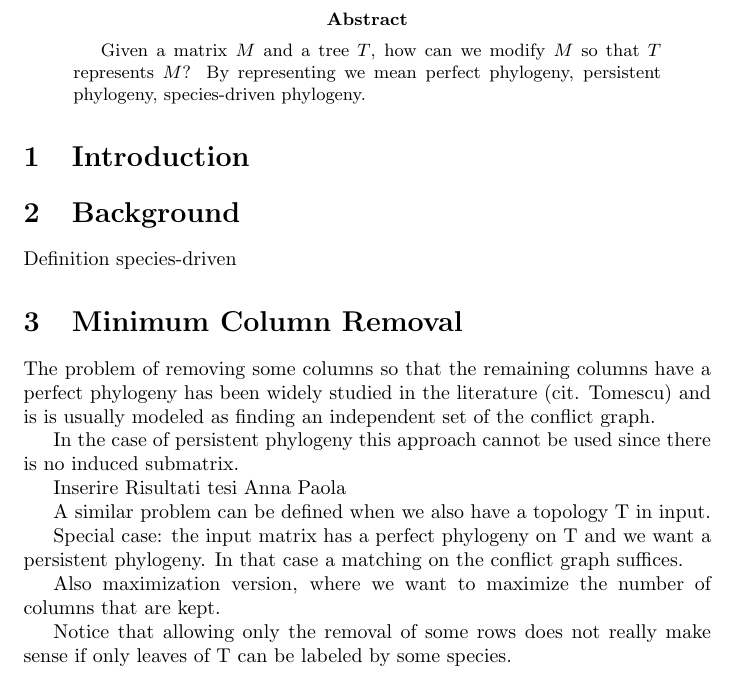
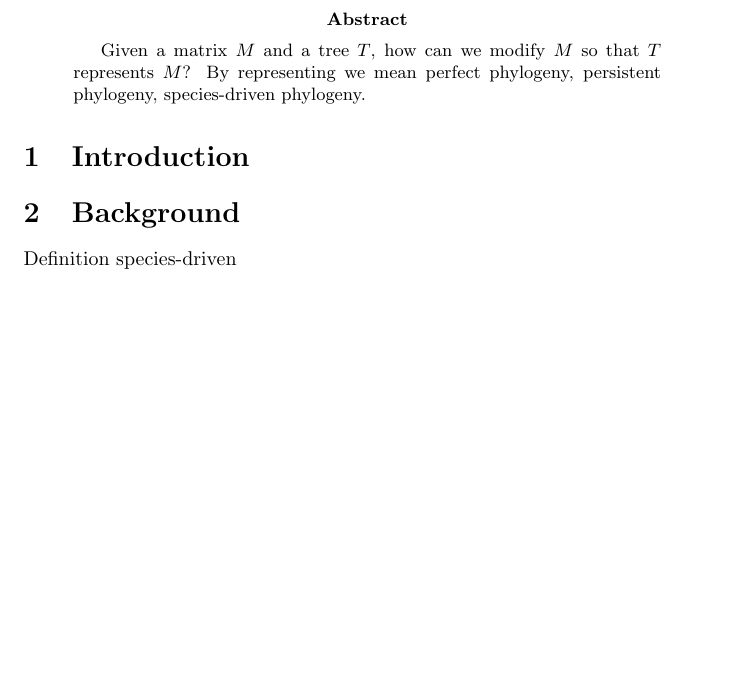
Before and after one commit to gdv/fixed-topology-ppp, a LaTeX paper (fixed-topology-ppp.tex, which reads paper.tex): part of page 2 of 2, cut so that both start at the same text, the shorter picture padded with empty space. Compiled offline with pdfLaTeX.

Commit message:
edited paper.tex

```diff
--- a/paper.tex
+++ b/paper.tex
@@ -7,21 +7,3 @@ By representing we mean perfect phylogeny, persistent phylogeny, species-driven
 \section{Introduction}
 \section{Background}
 Definition species-driven
-
-
-\section{Minimum Column Removal}
-
-
-The problem of removing some columns so that the remaining columns have a perfect phylogeny has been widely studied in the literature (cit. Tomescu) and is is usually modeled as finding an independent set of the conflict graph.
-
-In the case of persistent phylogeny this approach cannot be used since there is no induced submatrix.
-
-Inserire Risultati tesi Anna Paola
-
-A similar problem can be defined when we also have a topology T in input.
-
-Special case: the input matrix has a perfect phylogeny on T and we want a persistent phylogeny. In that case a matching on the conflict graph suffices.
-
-Also maximization version, where we want to maximize the number of columns that are kept.
-
-Notice that allowing only the removal of some rows does not really make sense if only leaves of T can be labeled by some species.
```
